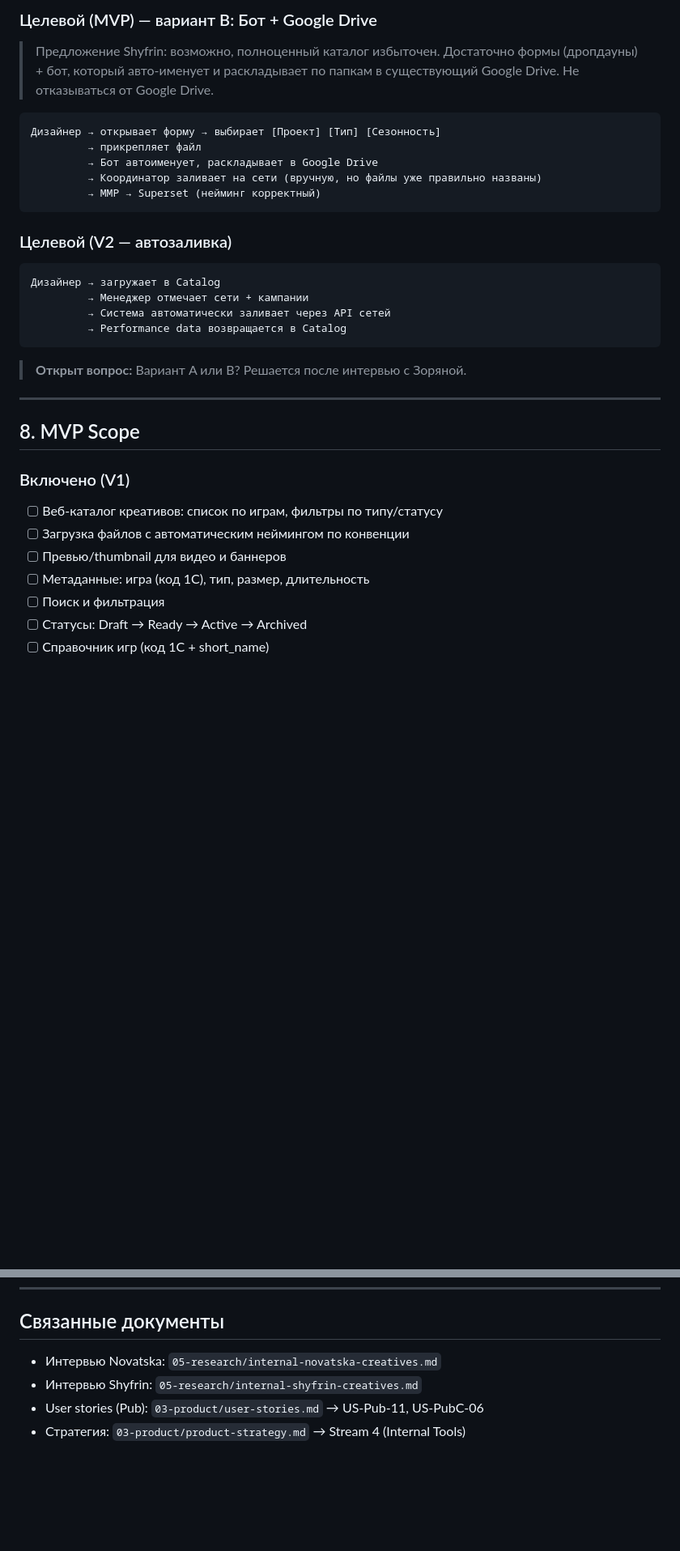
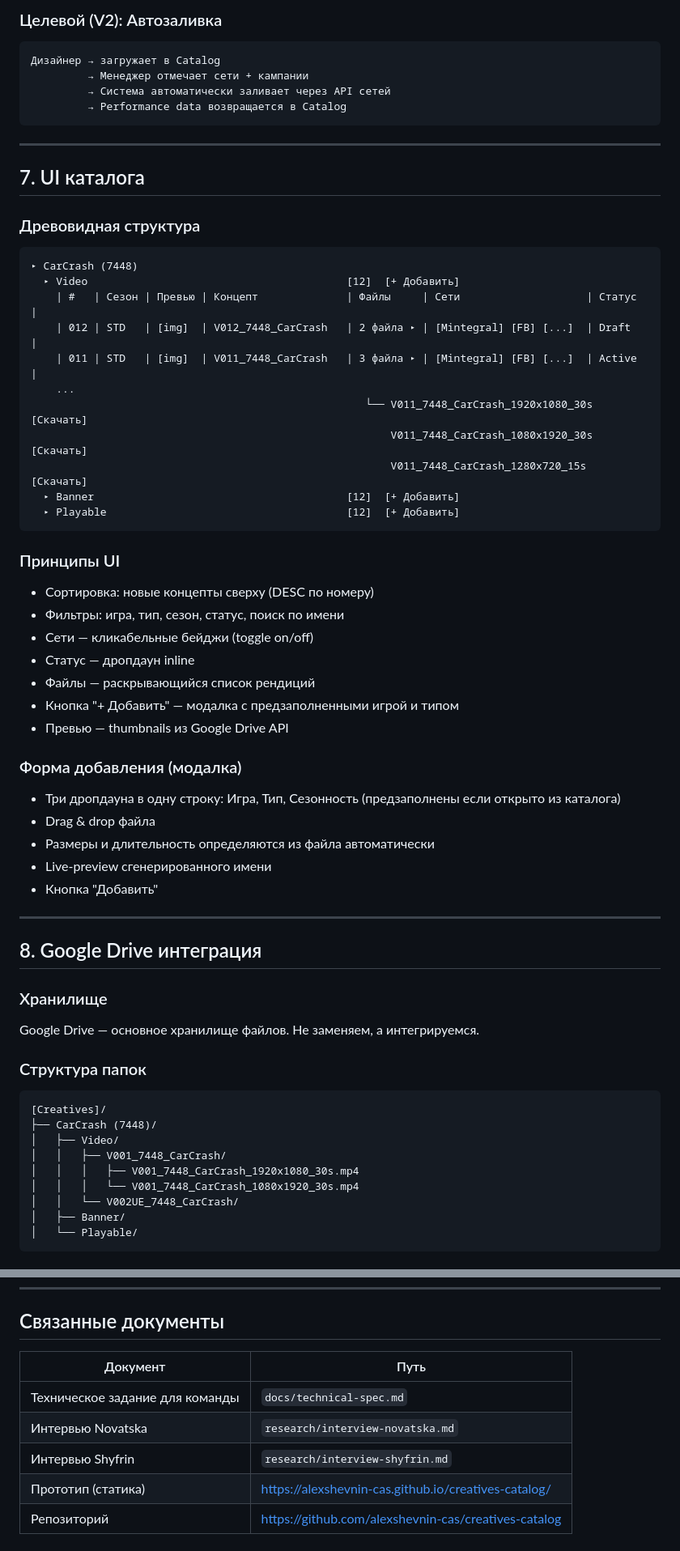
Before and after one commit to alexshevnin-cas/creatives-catalog, a Markdown page: docs/product-spec.md, 2 parts joined by grey strips. Shown at 81% size. Rendered like a GitHub page; blank space fills up the shorter version.

````diff
--- a/docs/product-spec.md
+++ b/docs/product-spec.md
@@ -210,19 +157,6 @@ Game (код 1С = 7448, "Car Crash Simulator")
 ```
 
-### Целевой (MVP) — вариант B: Бот + Google Drive
-> Предложение Shyfrin: возможно, полноценный каталог избыточен.
-> Достаточно формы (дропдауны) + бот, который авто-именует и раскладывает по папкам
-> в существующий Google Drive. Не отказываться от Google Drive.
-
-```
-Дизайнер → открывает форму → выбирает [Проект] [Тип] [Сезонность]
-         → прикрепляет файл
-         → Бот автоименует, раскладывает в Google Drive
-         → Координатор заливает на сети (вручную, но файлы уже правильно названы)
-         → MMP → Superset (нейминг корректный)
-```
-
-### Целевой (V2 — автозаливка)
+### Целевой (V2): Автозаливка
 ```
 Дизайнер → загружает в Catalog
          → Менеджер отмечает сети + кампании
@@ -230,16 +164,59 @@ Game (код 1С = 7448, "Car Crash Simulator")
          → Performance data возвращается в Catalog
 ```
 
-> **Открыт вопрос:** Вариант A или B? Решается после интервью с Зоряной.
+---
+
+## 7. UI каталога
+
+### Древовидная структура
+
+```
+▸ CarCrash (7448)
+  ▸ Video                                         [12]  [+ Добавить]
+    | #   | Сезон | Превью | Концепт              | Файлы     | Сети                    | Статус   |
+    | 012 | STD   | [img]  | V012_7448_CarCrash   | 2 файла ▸ | [Mintegral] [FB] [...]  | Draft    |
+    | 011 | STD   | [img]  | V011_7448_CarCrash   | 3 файла ▸ | [Mintegral] [FB] [...]  | Active   |
+    ...
+                                                     └── V011_7448_CarCrash_1920x1080_30s  [Скачать]
+                                                         V011_7448_CarCrash_1080x1920_30s  [Скачать]
+                                                         V011_7448_CarCrash_1280x720_15s   [Скачать]
+  ▸ Banner                                        [12]  [+ Добавить]
+  ▸ Playable                                      [12]  [+ Добавить]
+```
+
+### Принципы UI
+- Сортировка: новые концепты сверху (DESC по номеру)
+- Фильтры: игра, тип, сезон, статус, поиск по имени
+- Сети — кликабельные бейджи (toggle on/off)
+- Статус — дропдаун inline
+- Файлы — раскрывающийся список рендиций
+- Кнопка "+ Добавить" — модалка с предзаполненными игрой и типом
+- Превью — thumbnails из Google Drive API
+
+### Форма добавления (модалка)
+- Три дропдауна в одну строку: Игра, Тип, Сезонность (предзаполнены если открыто из каталога)
+- Drag & drop файла
+- Размеры и длительность определяются из файла автоматически
+- Live-preview сгенерированного имени
+- Кнопка "Добавить"
 
 ---
 
-## 8. MVP Scope
+## 8. Google Drive интеграция
 
-### Включено (V1)
-- [ ] Веб-каталог креативов: список по играм, фильтры по типу/статусу
-- [ ] Загрузка файлов с автоматическим неймингом по конвенции
-- [ ] Превью/thumbnail для видео и баннеров
-- [ ] Метаданные: игра (код 1С), тип, размер, длительность
-- [ ] Поиск и фильтрация
-- [ ] Статусы: Draft → Ready → Active → Archived
+### Хранилище
+Google Drive — основное хранилище файлов. Не заменяем, а интегрируемся.
+
+### Структура папок
+```
+[Creatives]/
+├── CarCrash (7448)/
+│   ├── Video/
+│   │   ├── V001_7448_CarCrash/
+│   │   │   ├── V001_7448_CarCrash_1920x1080_30s.mp4
+│   │   │   └── V001_7448_CarCrash_1080x1920_30s.mp4
+│   │   └── V002UE_7448_CarCrash/
+│   ├── Banner/
+│   └── Playable/
+```
+
@@ -279,7 +275,11 @@ Game (код 1С = 7448, "Car Crash Simulator")
 ---
 
 ## Связанные документы
-- Интервью Novatska: `05-research/internal-novatska-creatives.md`
-- Интервью Shyfrin: `05-research/internal-shyfrin-creatives.md`
-- User stories (Pub): `03-product/user-stories.md` → US-Pub-11, US-PubC-06
-- Стратегия: `03-product/product-strategy.md` → Stream 4 (Internal Tools)
+
+| Документ | Путь |
+|----------|------|
+| Техническое задание для команды | `docs/technical-spec.md` |
+| Интервью Novatska | `research/interview-novatska.md` |
+| Интервью Shyfrin | `research/interview-shyfrin.md` |
+| Прототип (статика) | https://alexshevnin-cas.github.io/creatives-catalog/ |
+| Репозиторий | https://github.com/alexshevnin-cas/creatives-catalog |
````
Also changed, not shown: other parts of docs/product-spec.md (+101 -135 lines).
